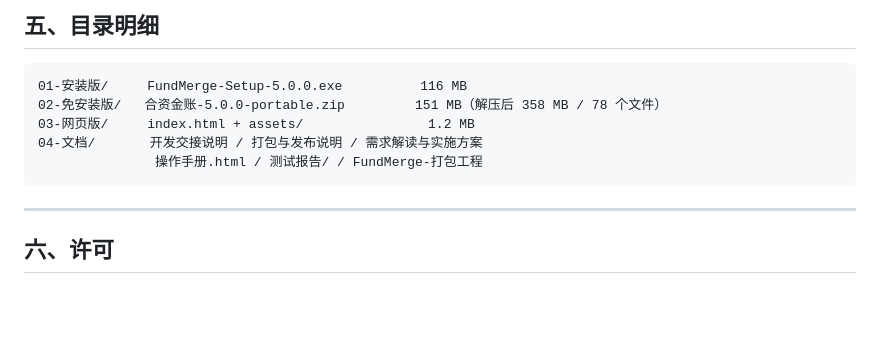
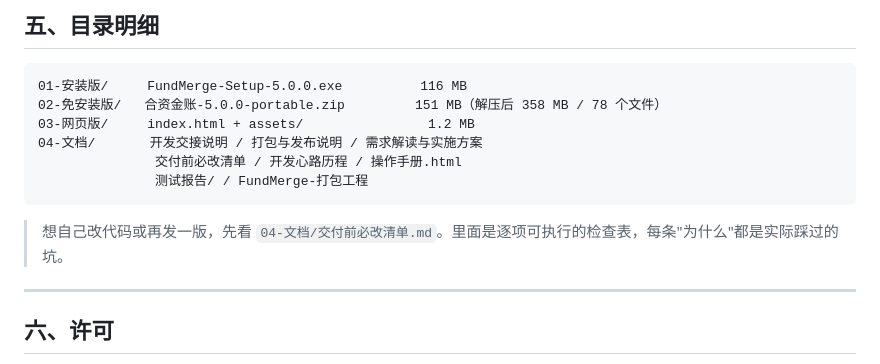
Before and after one commit to 15829853885/FundMerge, a Markdown page: README.md, the part around the change. GitHub-like rendering; blank space fills up the shorter version.

Commit message:
docs: 新增交付前必改清单，README 与收尾说明补引用

````diff
--- a/README.md
+++ b/README.md
@@ -78,8 +78,11 @@
 02-免安装版/   合资金账-5.0.0-portable.zip         151 MB（解压后 358 MB / 78 个文件）
 03-网页版/     index.html + assets/                1.2 MB
 04-文档/       开发交接说明 / 打包与发布说明 / 需求解读与实施方案
-               操作手册.html / 测试报告/ / FundMerge-打包工程
+               交付前必改清单 / 开发心路历程 / 操作手册.html
+               测试报告/ / FundMerge-打包工程
 ```
+
+> 想自己改代码或再发一版，先看 `04-文档/交付前必改清单.md`。里面是逐项可执行的检查表，每条"为什么"都是实际踩过的坑。
 
 ---
 
````
Also changed, not shown: 04-文档/交付前必改清单.md (added, +176 -0 lines), 收尾交付说明.md (+1 -1 lines).
